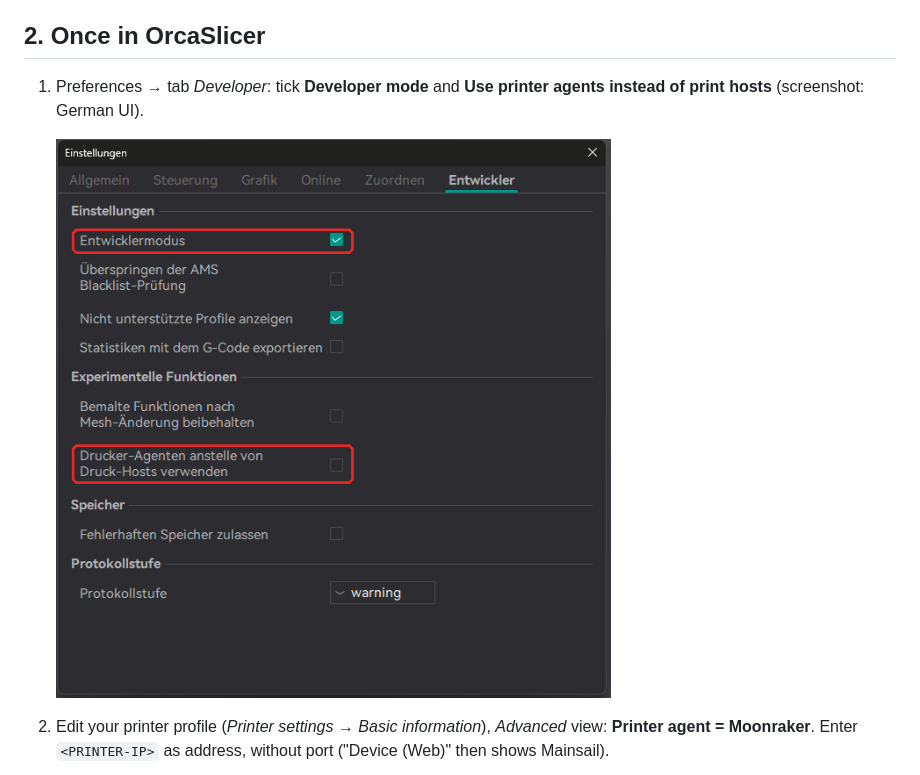
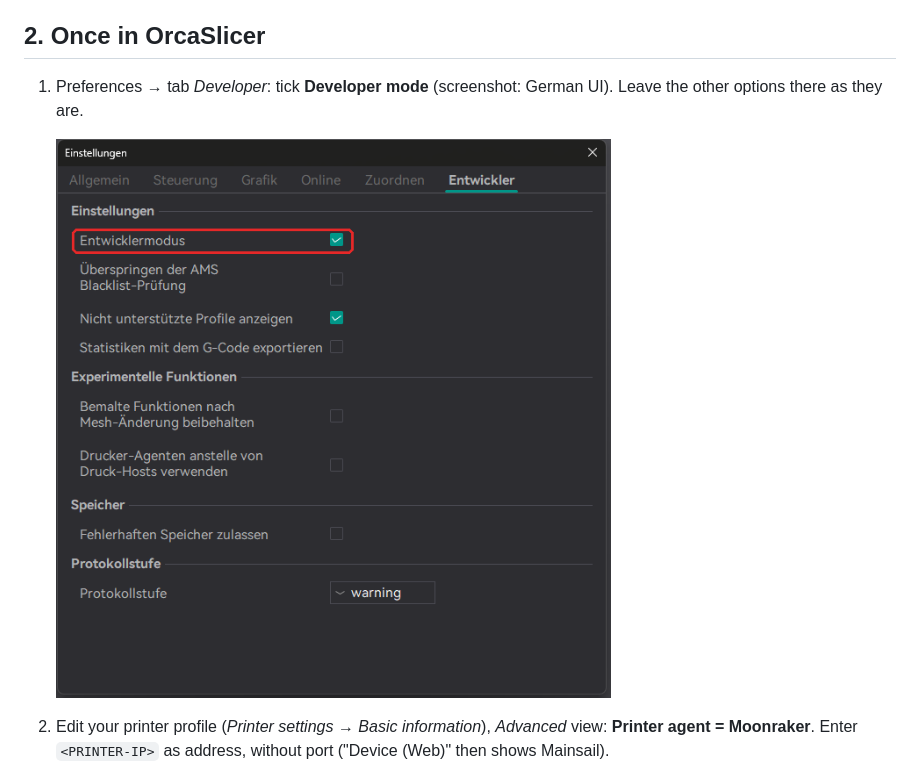
Before and after one commit to daum1988/indx-trident-350, a Markdown page: docs/ORCASLICER.md, the part around one of its changes. Drawn GitHub-style; pictures changed too: docs/images/orca_developer_settings.png.

```diff
--- a/docs/ORCASLICER.md
+++ b/docs/ORCASLICER.md
@@ -53,6 +53,6 @@ PowerShell script.
 
 ## 2. Once in OrcaSlicer
 
-1. Preferences → tab *Developer*: tick **Developer mode** and **Use printer
-   agents instead of print hosts** (screenshot: German UI).
+1. Preferences → tab *Developer*: tick **Developer mode** (screenshot: German
+   UI). Leave the other options there as they are.
 
```
Also changed, not shown: other parts of docs/ORCASLICER.md (+1 -1 lines), docs/ORCASLICER.de.md (+4 -4 lines).
